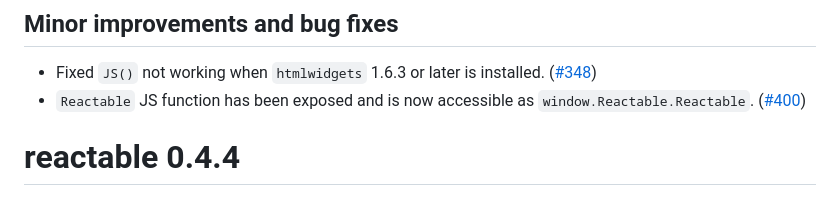
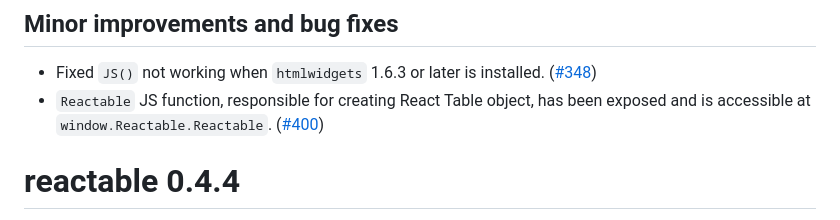
Before and after one commit to glin/reactable, a Markdown page: NEWS.md, the part around the change. Rendered like a GitHub page.

```diff
--- a/NEWS.md
+++ b/NEWS.md
@@ -35,7 +35,7 @@
 ## Minor improvements and bug fixes
 
 * Fixed `JS()` not working when `htmlwidgets` 1.6.3 or later is installed. ([#348](https://github.com/glin/reactable/issues/348))
-* `Reactable` JS function has been exposed and is now accessible as `window.Reactable.Reactable`. ([#400](https://github.com/glin/reactable/issues/400))
+* `Reactable` JS function, responsible for creating React Table object, has been exposed and is accessible at `window.Reactable.Reactable`. ([#400](https://github.com/glin/reactable/issues/400))
 
 # reactable 0.4.4
 
```
